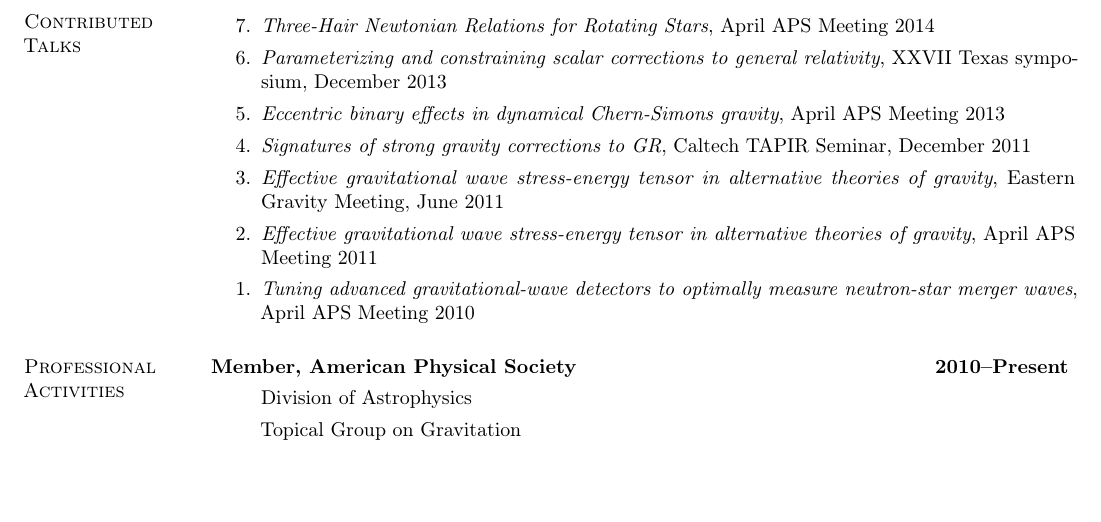
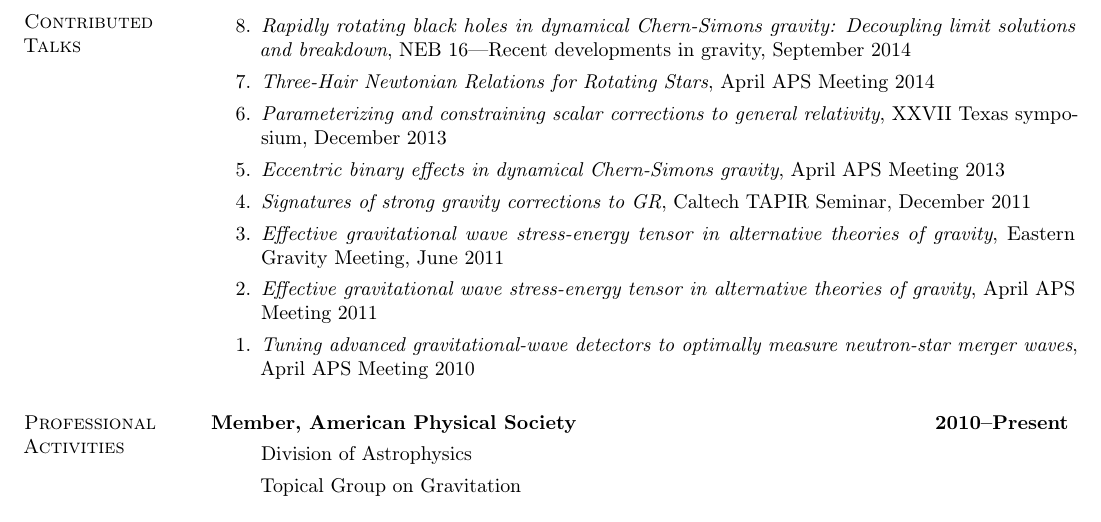
Before and after one commit to duetosymmetry/cv, a LaTeX CV (LeoCStein.tex, which reads TalksContent.tex): part of page 3 of 3, cut at the place of the change, the shorter picture padded with empty space. Compiled offline with pdfLaTeX.

Commit message:
Add talk given at NEB16

```diff
--- a/TalksContent.tex
+++ b/TalksContent.tex
@@ -21,6 +21,9 @@
 
 \section{\sc Contributed Talks}
 \begin{enumerate}
+\item[{8.}] {\it Rapidly rotating black holes in dynamical Chern-Simons gravity:
+    Decoupling limit solutions and breakdown},
+ NEB 16---Recent developments in gravity, September 2014
 \item[{7.}] {\it Three-Hair Newtonian Relations for Rotating Stars},
  April APS Meeting 2014
 \item[{6.}] {\it Parameterizing and constraining scalar corrections to general relativity},
```
